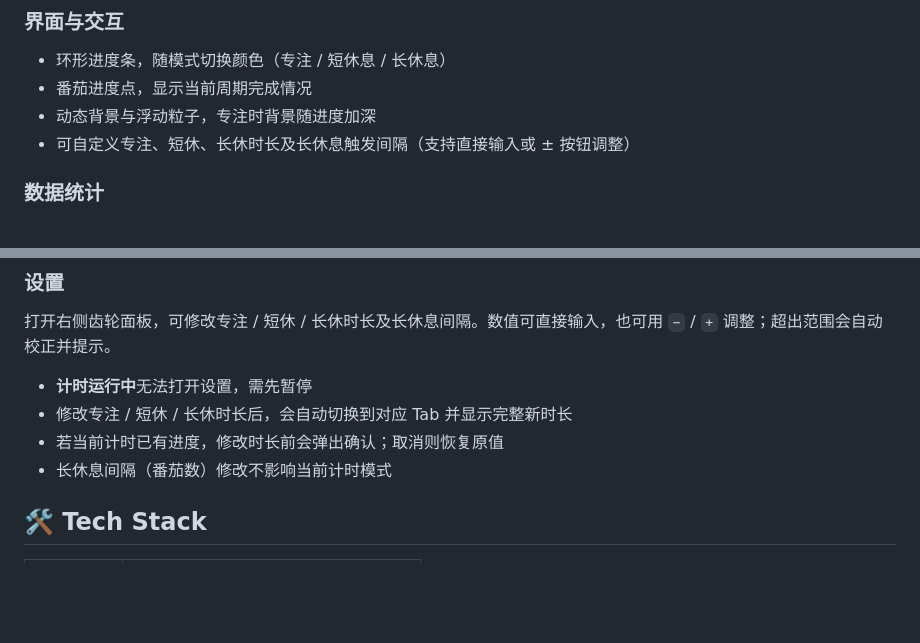
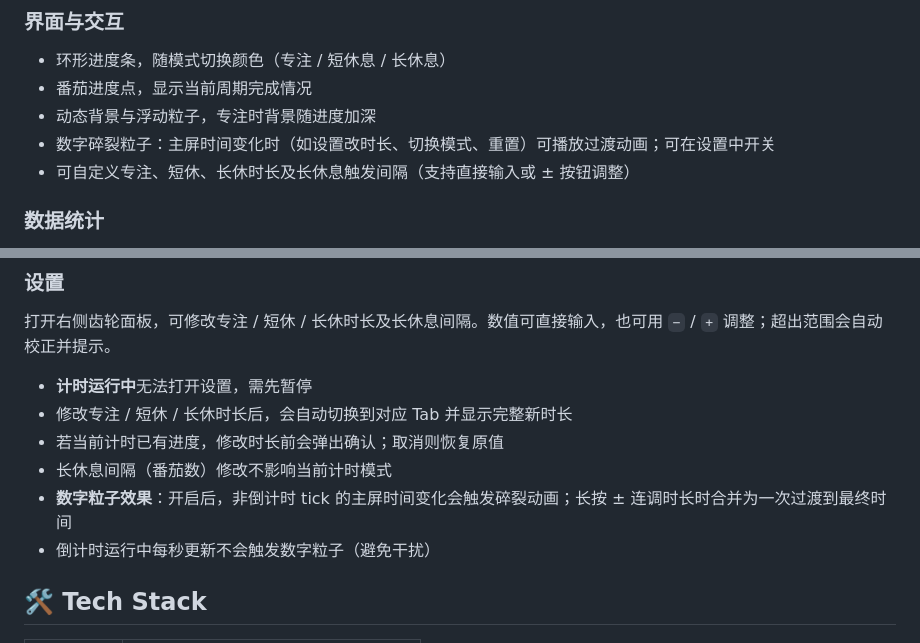
Before and after one commit to Awes0meE/08_Pomodoro, a Markdown page: README.md, 2 parts joined by grey strips. Rendered like a GitHub page; blank space fills up the shorter version.

Commit message:
docs: update README & push full project
Co-authored-by: Cursor <cursoragent@cursor.com>

```diff
--- a/README.md
+++ b/README.md
@@ -35,6 +35,7 @@
 - 环形进度条，随模式切换颜色（专注 / 短休息 / 长休息）
 - 番茄进度点，显示当前周期完成情况
 - 动态背景与浮动粒子，专注时背景随进度加深
+- 数字碎裂粒子：主屏时间变化时（如设置改时长、切换模式、重置）可播放过渡动画；可在设置中开关
 - 可自定义专注、短休、长休时长及长休息触发间隔（支持直接输入或 ± 按钮调整）
 
 ### 数据统计
@@ -89,6 +90,8 @@ open index.html
 - 修改专注 / 短休 / 长休时长后，会自动切换到对应 Tab 并显示完整新时长
 - 若当前计时已有进度，修改时长前会弹出确认；取消则恢复原值
 - 长休息间隔（番茄数）修改不影响当前计时模式
+- **数字粒子效果**：开启后，非倒计时 tick 的主屏时间变化会触发碎裂动画；长按 ± 连调时长时合并为一次过渡到最终时间
+- 倒计时运行中每秒更新不会触发数字粒子（避免干扰）
 
 ## 🛠 Tech Stack
 
```
